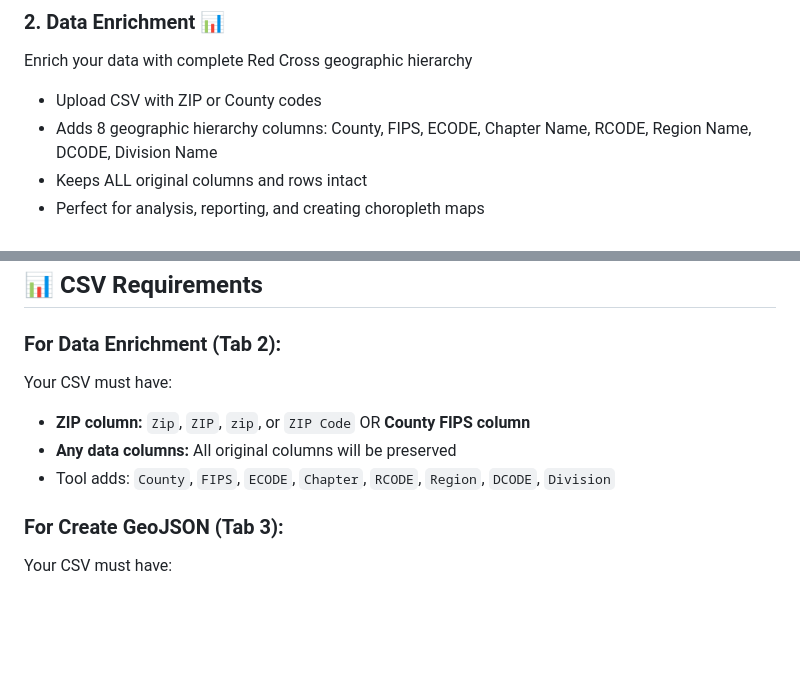
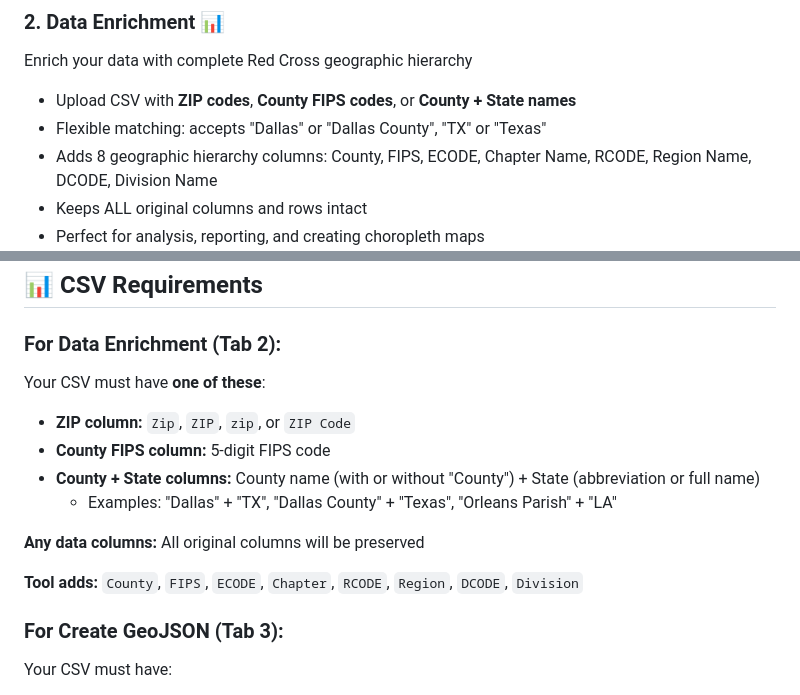
Before and after one commit to franzenjb/GeoJSON-Creation-Tool, a Markdown page: README.md, 2 parts joined by grey strips. GitHub-like rendering; blank space fills up the shorter version.

Commit message:
Update README to document County + State support
Changes:
- Added County + State as input option to Data Enrichment description
- Documented flexible matching (Dallas/Dallas County, TX/Texas)
- Updated CSV Requirements section with detailed examples
- Added Parish support example (Orleans Parish)

Users can now see all 3 supported input formats in the docs!

Generated with [Claude Code](https://claude.com/claude-code)

Co-Authored-By: Claude <noreply@anthropic.com>

```diff
--- a/README.md
+++ b/README.md
@@ -24,7 +24,8 @@ Search and explore American Red Cross organizational hierarchy
 
 ### 2. **Data Enrichment** 📊
 Enrich your data with complete Red Cross geographic hierarchy
-- Upload CSV with ZIP or County codes
+- Upload CSV with **ZIP codes**, **County FIPS codes**, or **County + State names**
+- Flexible matching: accepts "Dallas" or "Dallas County", "TX" or "Texas"
 - Adds 8 geographic hierarchy columns: County, FIPS, ECODE, Chapter Name, RCODE, Region Name, DCODE, Division Name
 - Keeps ALL original columns and rows intact
 - Perfect for analysis, reporting, and creating choropleth maps
@@ -145,10 +146,15 @@ GeoJSON-Creation-Tool/
 ## 📊 CSV Requirements
 
 ### For Data Enrichment (Tab 2):
-Your CSV must have:
-- **ZIP column:** `Zip`, `ZIP`, `zip`, or `ZIP Code` OR **County FIPS column**
-- **Any data columns:** All original columns will be preserved
-- Tool adds: `County`, `FIPS`, `ECODE`, `Chapter`, `RCODE`, `Region`, `DCODE`, `Division`
+Your CSV must have **one of these**:
+- **ZIP column:** `Zip`, `ZIP`, `zip`, or `ZIP Code`
+- **County FIPS column:** 5-digit FIPS code
+- **County + State columns:** County name (with or without "County") + State (abbreviation or full name)
+  - Examples: "Dallas" + "TX", "Dallas County" + "Texas", "Orleans Parish" + "LA"
+
+**Any data columns:** All original columns will be preserved
+
+**Tool adds:** `County`, `FIPS`, `ECODE`, `Chapter`, `RCODE`, `Region`, `DCODE`, `Division`
 
 ### For Create GeoJSON (Tab 3):
 Your CSV must have:
```
